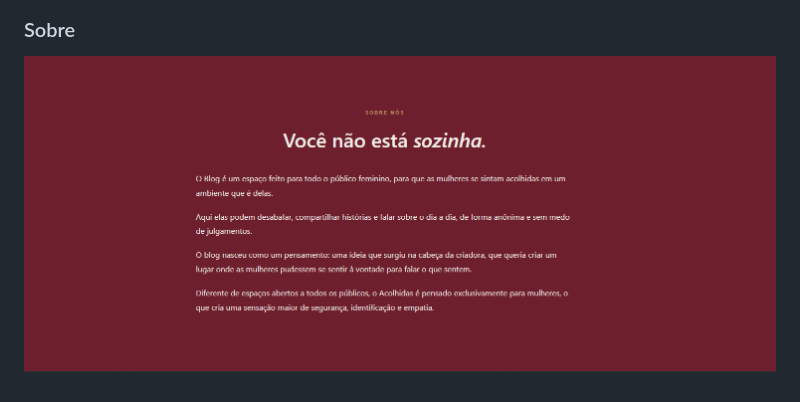
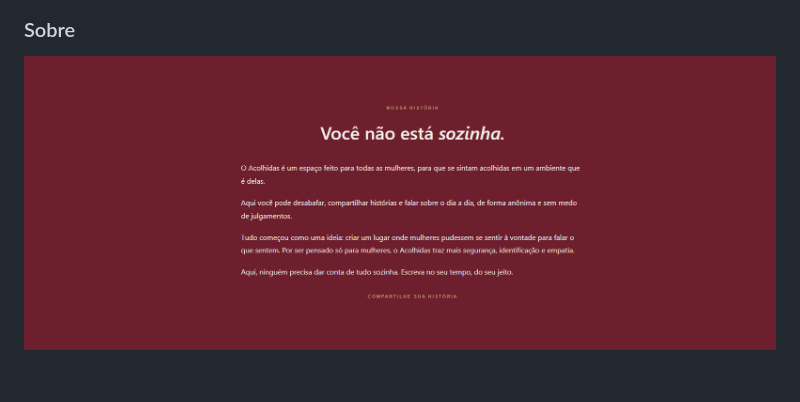
Before and after one commit to Duartevy/blog-acolhidas, a Markdown page: README.md, the part around the change. GitHub-like rendering; pictures changed too: docs/footer.png (deleted), docs/footer2.png (added).

Commit message:
refactor: ajuste readme

```diff
--- a/README.md
+++ b/README.md
@@ -94,4 +94,4 @@ npm test       # executa os testes
 ![Notícias G1](docs/news.png)
 
 ### Sobre
-![Sobre](docs/footer.png)
+![Sobre](docs/footer2.png)
```
